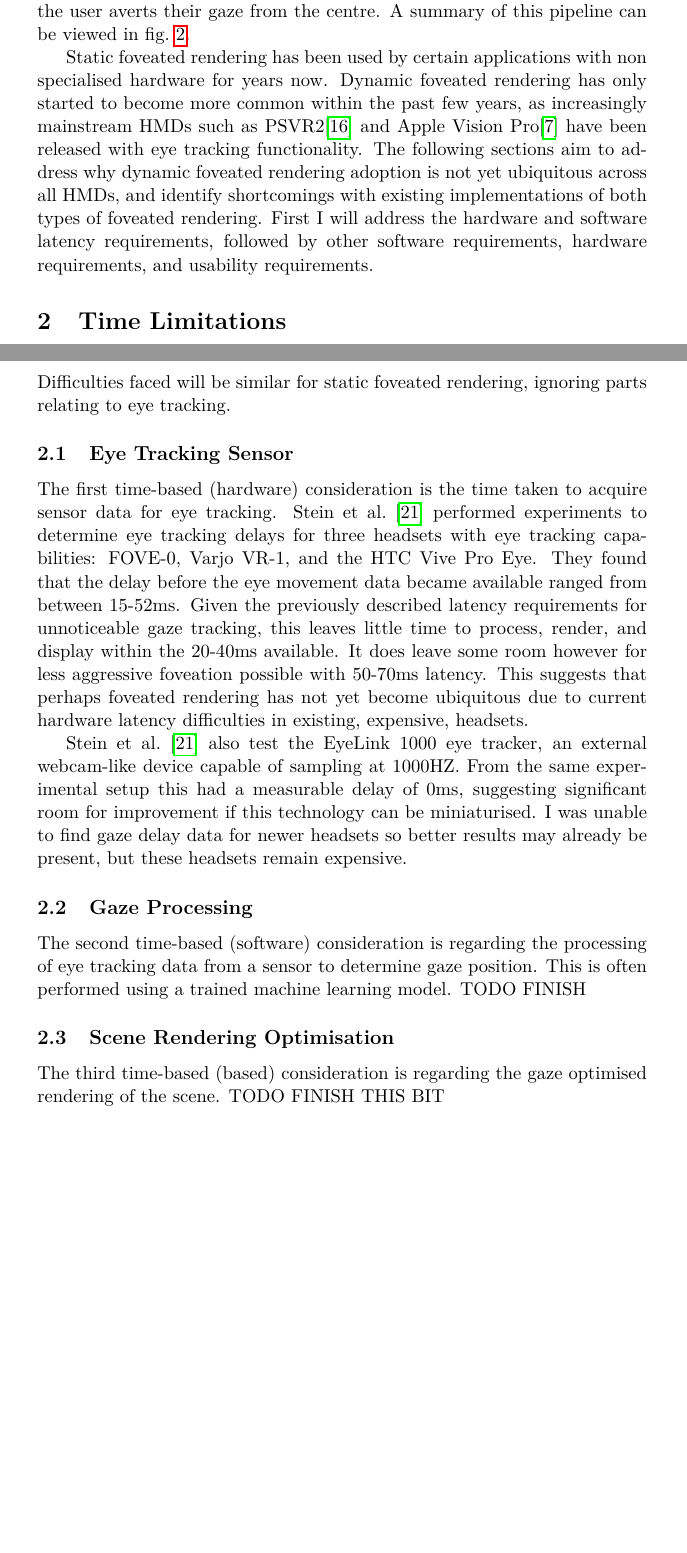
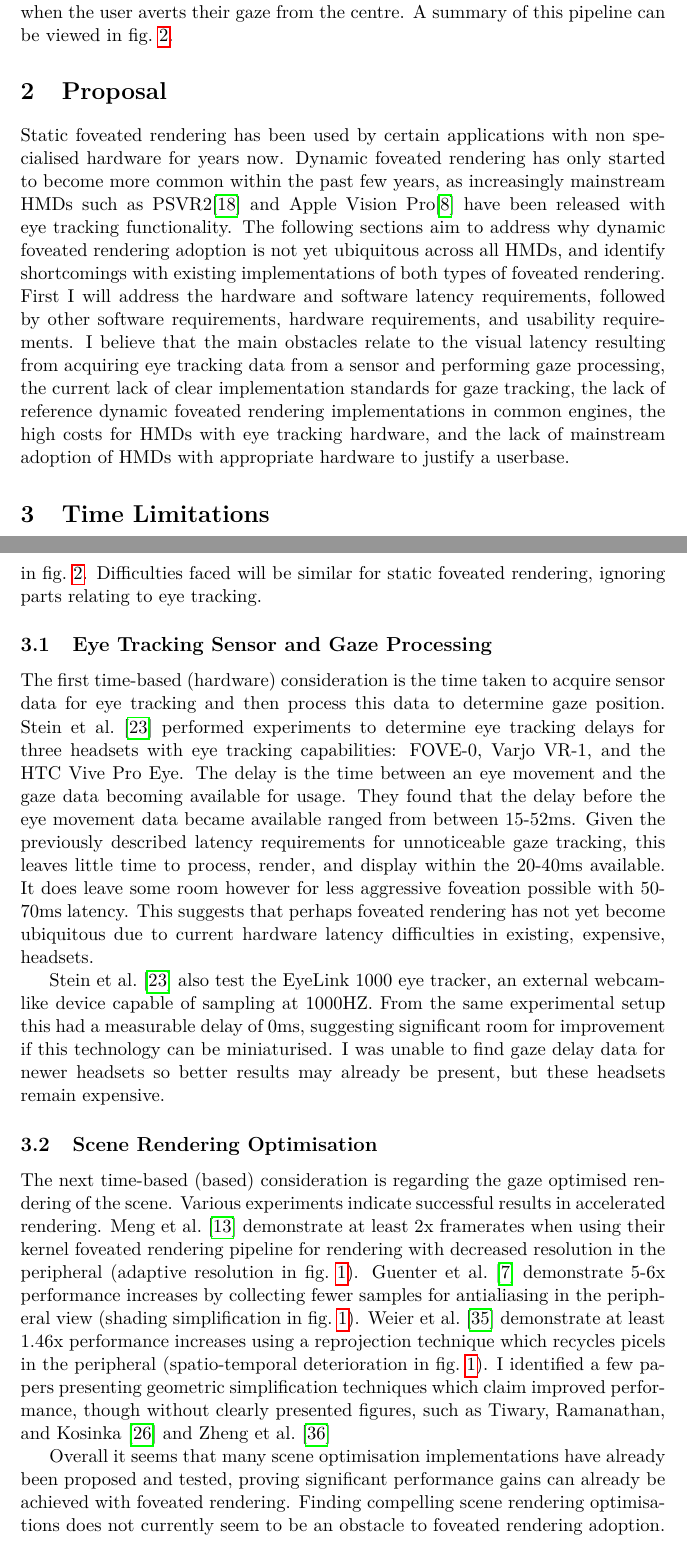
Before and after one commit to joe-down/Foveated-Rendering-Review, a LaTeX document (main.tex, which reads assets/bib.bib): two parts of pages 3 and 4 of 10 before the commit and two parts of pages 3 and 4 of 11 after it, joined at a grey line, cut so that both start at the same text, the shorter picture padded with empty space. Compiled offline with pdfLaTeX.

Commit message:
progress

```diff
--- a/assets/bib.bib
+++ b/assets/bib.bib
@@ -334,0 +340,2 @@ title = {PS5 Buy},
+  volume={1},
+  number={1},
--- a/main.tex
+++ b/main.tex
@@ -7,6 +7,7 @@
 \usepackage{cleveref}
 \usepackage{graphicx}
 \usepackage{svg}
+\usepackage[margin=1.5in]{geometry}
 \addbibresource{assets/bib.bib}
 
 \title{What are the main hurdles to the adoption of foveated rendering in HMDs?}
@@ -41,19 +42,21 @@ In virtual reality systems, it has been found that delay in frame delivery resul
 
 To understand existing limitations, a high-level structure of a foveated rendering pipeline needs to be defined. There are two main types of foveated rendering pipeline with slightly different structures: static, and dynamic. Dynamic foveated rendering requires some form of eye tracking capability within the HMD to determine which part of the stereoscopic displays the corresponding eye is directed towards. In software, frames must be received from this eye tracking device, and processed using some algorithm to determine where the eye is directed within a scene and/or on the physical display. The program being used must then be able to take this information and use it to in some way change how the scene is rendered. The rendered image must then be transmitted back to the headset and displayed, all within a short enough timeframe to avoid noticeable visual latency. Static foveated rendering is mostly the same regarding the software implementation, however rather than requiring eye tracking hardware and processing, it simply assumes the fovea region is in the centre of each display and performs the rendering optimisations accordingly. This is not a realistic model, but will lead to performance gains at the cost of likely noticeable quality loss when the user averts their gaze from the centre. A summary of this pipeline can be viewed in \cref{fig:pipeline}.
 
-Static foveated rendering has been used by certain applications with non specialised hardware for years now. Dynamic foveated rendering has only started to become more common within the past few years, as increasingly mainstream HMDs such as PSVR2\cite{vr2_fove} and Apple Vision Pro\cite{vision_pro_announce} have been released with eye tracking functionality. The following sections aim to address why dynamic foveated rendering adoption is not yet ubiquitous across all HMDs, and identify shortcomings with existing implementations of both types of foveated rendering. First I will address the hardware and software latency requirements, followed by other software requirements, hardware requirements, and usability requirements.
+\section{Proposal}
+Static foveated rendering has been used by certain applications with non specialised hardware for years now. Dynamic foveated rendering has only started to become more common within the past few years, as increasingly mainstream HMDs such as PSVR2\cite{vr2_fove} and Apple Vision Pro\cite{vision_pro_announce} have been released with eye tracking functionality. The following sections aim to address why dynamic foveated rendering adoption is not yet ubiquitous across all HMDs, and identify shortcomings with existing implementations of both types of foveated rendering. First I will address the hardware and software latency requirements, followed by other software requirements, hardware requirements, and usability requirements. I believe that the main obstacles relate to the visual latency resulting from acquiring eye tracking data from a sensor and performing gaze processing, the current lack of clear implementation standards for gaze tracking, the lack of reference dynamic foveated rendering implementations in common engines, the high costs for HMDs with eye tracking hardware, and the lack of mainstream adoption of HMDs with appropriate hardware to justify a userbase.
 
 \section{Time Limitations}
 Most limitations relate to the time taken to perform all of the foveated rendering process and optimisations. If this cannot be done in a shorter amount of time than just rendering an unchanged frame, then the entire process is redundant as visual latency has been worsened. Additionally, with dynamic foveated rendering, if the foveated region cannot be updated with low enough latency, the issue shown in \cref{fig:eye} will occur where the user noticeably looks into the lower quality region of the scene after large, rapid eye movements (saccades). \textcite{albert2017latency} suggest gaze tracking latency for foveation of any level is unnoticeable with 20-40ms latency, becomes difficult to notice with less than 50-70ms of latency, while less aggressive foveation could be tolerated with latencies up to 150ms. \textcite{li2020optical} similarly suggest an upper bound of 50ms latecy, while no paper on the topic seems to aim for a latency below 14ms\cite{koskela2018instantaneous}. In this section, issues will be broken down in the order of the dynamic foveated rendering pipeline as defined in \cref{fig:pipeline}. Difficulties faced will be similar for static foveated rendering, ignoring parts relating to eye tracking.
-\subsection{Eye Tracking Sensor}
-The first time-based (hardware) consideration is the time taken to acquire sensor data for eye tracking. \textcite{stein2021comparison} performed experiments to determine eye tracking delays for three headsets with eye tracking capabilities: FOVE-0, Varjo VR-1, and the HTC Vive Pro Eye. They found that the delay before the eye movement data became available ranged from between 15-52ms. Given the previously described latency requirements for unnoticeable gaze tracking, this leaves little time to process, render, and display within the 20-40ms available. It does leave some room however for less aggressive foveation possible with 50-70ms latency. This suggests that perhaps foveated rendering has not yet become ubiquitous due to current hardware latency difficulties in existing, expensive, headsets.
+
+\subsection{Eye Tracking Sensor and Gaze Processing}
+The first time-based (hardware) consideration is the time taken to acquire sensor data for eye tracking and then process this data to determine gaze position. \textcite{stein2021comparison} performed experiments to determine eye tracking delays for three headsets with eye tracking capabilities: FOVE-0, Varjo VR-1, and the HTC Vive Pro Eye. The delay is the time between an eye movement and the gaze data becoming available for usage. They found that the delay before the eye movement data became available ranged from between 15-52ms. Given the previously described latency requirements for unnoticeable gaze tracking, this leaves little time to process, render, and display within the 20-40ms available. It does leave some room however for less aggressive foveation possible with 50-70ms latency. This suggests that perhaps foveated rendering has not yet become ubiquitous due to current hardware latency difficulties in existing, expensive, headsets.
 
 \textcite{stein2021comparison} also test the EyeLink 1000 eye tracker, an external webcam-like device capable of sampling at 1000HZ. From the same experimental setup this had a measurable delay of 0ms, suggesting significant room for improvement if this technology can be miniaturised. I was unable to find gaze delay data for newer headsets so better results may already be present, but these headsets remain expensive.
 
-\subsection{Gaze Processing}
-The second time-based (software) consideration is regarding the processing of eye tracking data from a sensor to determine gaze position. This is often performed using a trained machine learning model. TODO FINISH
+\subsection{Scene Rendering Optimisation}
+\label{scene_rendering_optim}
+The next time-based (based) consideration is regarding the gaze optimised rendering of the scene. Various experiments indicate successful results in accelerated rendering. \textcite{meng2018kernel} demonstrate at least 2x framerates when using their kernel foveated rendering pipeline for rendering with decreased resolution in the peripheral (adaptive resolution in \cref{fig:types}). \textcite{guenter2012foveated} demonstrate 5-6x performance increases by collecting fewer samples for antialiasing in the peripheral view (shading simplification in \cref{fig:types}). \textcite{weier2016foveated} demonstrate at least 1.46x performance increases using a reprojection technique which recycles picels in the peripheral (spatio-temporal deterioration in \cref{fig:types}). I identified a few papers presenting geometric simplification techniques which claim improved performance, though without clearly presented figures, such as \textcite{tiwary2020accelerated,zheng2018perceptual}
 
-\subsection{Scene Rendering Optimisation}
-The third time-based (based) consideration is regarding the gaze optimised rendering of the scene. TODO FINISH THIS BIT
+Overall it seems that many scene optimisation implementations have already been proposed and tested, proving significant performance gains can already be achieved with foveated rendering. Finding compelling scene rendering optimisations does not currently seem to be an obstacle to foveated rendering adoption.
 
 \subsection{Displaying in Headset}
```
Also changed, not shown: main.pdf, assets/bib.bib (25 more changed lines), main.tex (8 more changed lines).
